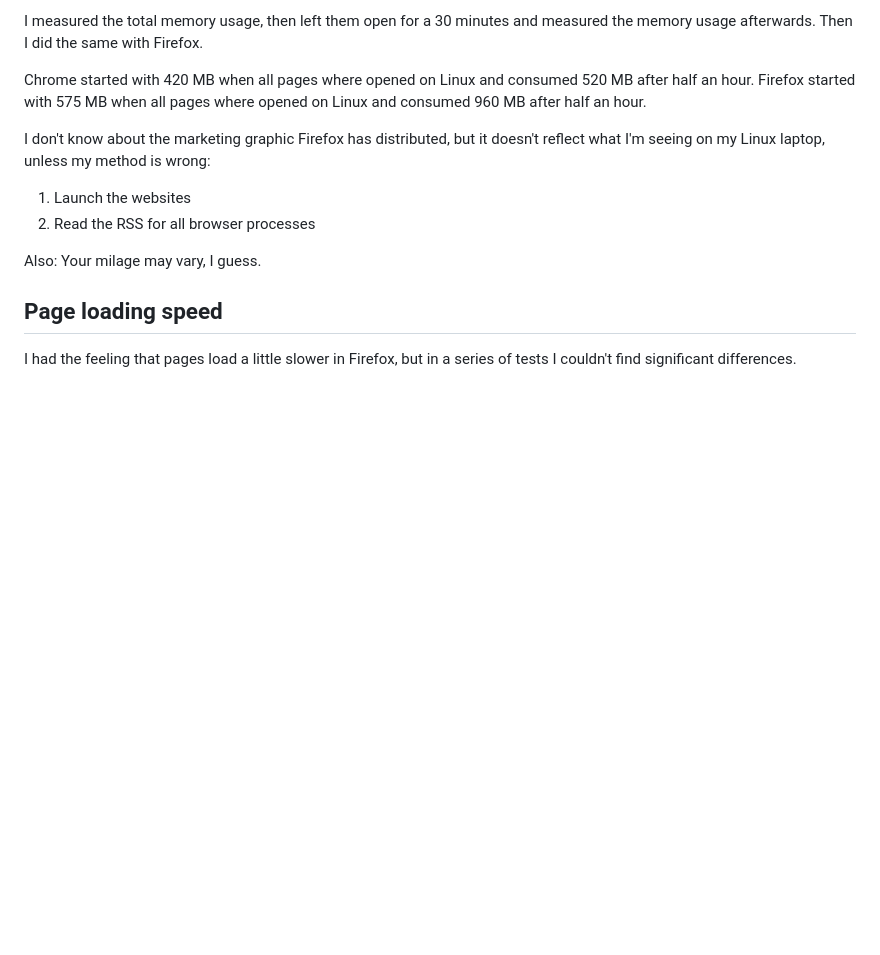
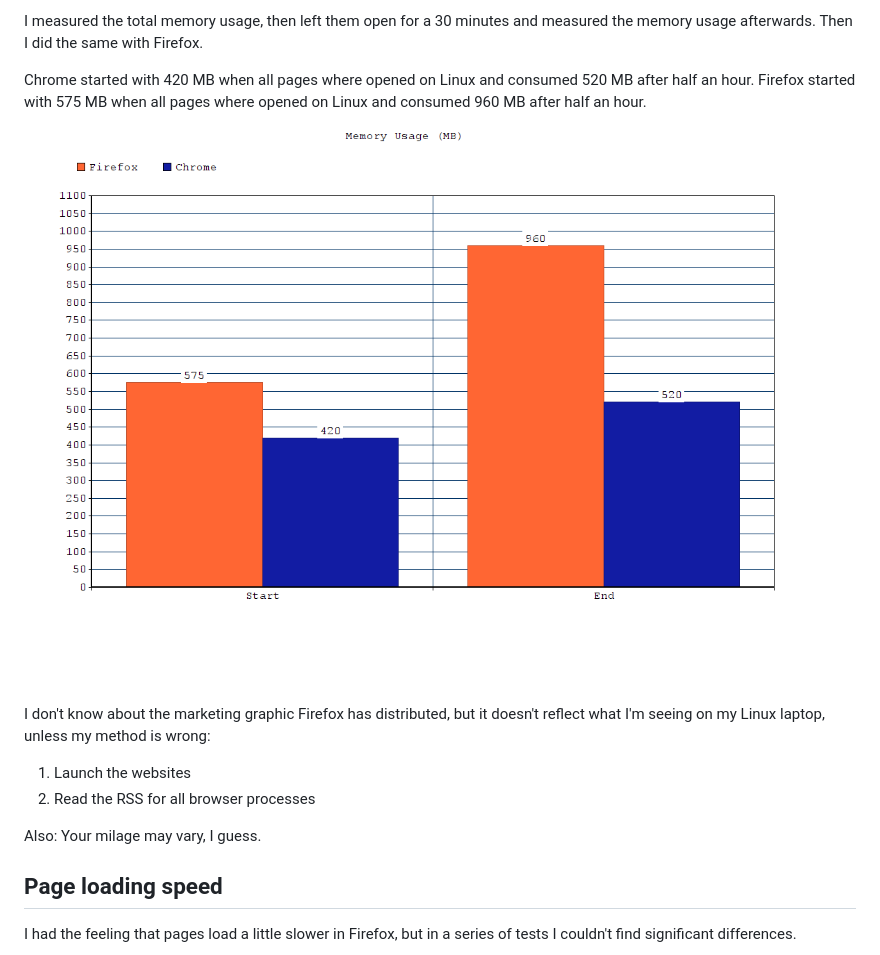
Before and after one commit to AVGP/50linesofcode, a Markdown page: post-raw/2017-06-18-firefox-day-5-a-race.md, the part around the change. GitHub-like rendering; pictures changed too: images/post-images/firefox/firefox-day5-1.png (added); blank space fills up the shorter version.

Commit message:
Moar images

```diff
--- a/post-raw/2017-06-18-firefox-day-5-a-race.md
+++ b/post-raw/2017-06-18-firefox-day-5-a-race.md
@@ -25,6 +25,8 @@ Then I did the same with Firefox.
 
 Chrome started with 420 MB when all pages where opened on Linux and consumed  520 MB after half an hour.
 Firefox started with 575 MB when all pages where opened on Linux and consumed 960 MB after half an hour.
+
+![](../images/post-images/firefox/firefox-day5-1.png)
 
 I don't know about the marketing graphic Firefox has distributed, but it doesn't reflect what I'm seeing on my Linux laptop, unless my method is wrong:
 
```
